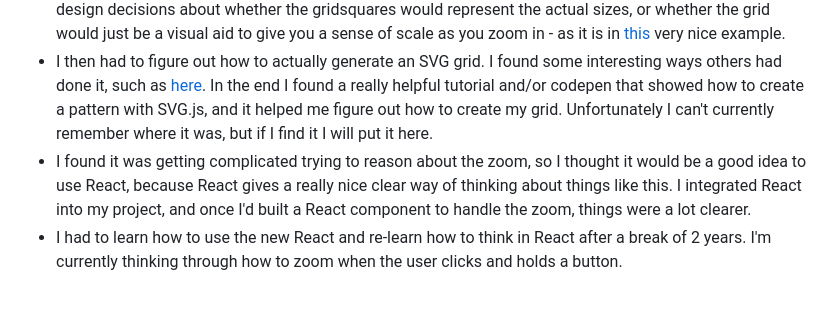
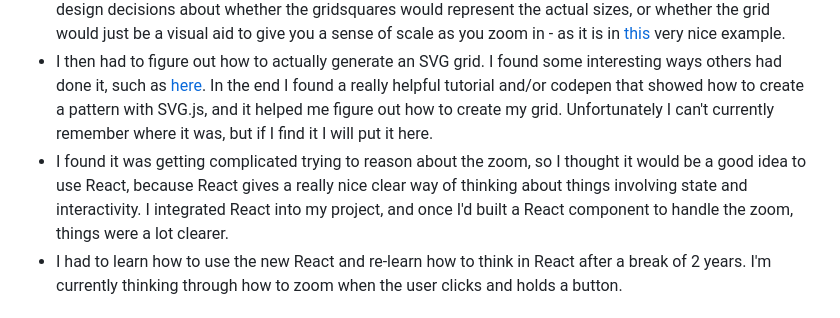
Before and after one commit to nicola-laurel-willis/file-size-visualisation, a Markdown page: README.md, the part around the change. Drawn GitHub-style.

```diff
--- a/README.md
+++ b/README.md
@@ -22,7 +22,7 @@ It was a winding journey from the initial idea through to what I've made now. I
 - After some research I found that you could create the effect of zooming in and out using the viewbox property.
 - I realised I'd need a grid of some sort to help the viewer have a feeling of the scale. I had to make some design decisions about whether the gridsquares would represent the actual sizes, or whether the grid would just be a visual aid to give you a sense of scale as you zoom in - as it is in [this](https://observablehq.com/@martin-pi/zoomable-pannable-svg-grid-patterns) very nice example.
 - I then had to figure out how to actually generate an SVG grid. I found some interesting ways others had done it, such as [here](https://observablehq.com/@mootari/svg-single-path-grid). In the end I found a really helpful tutorial and/or codepen that showed how to create a pattern with SVG.js, and it helped me figure out how to create my grid. Unfortunately I can't currently remember where it was, but if I find it I will put it here.
-- I found it was getting complicated trying to reason about the zoom, so I thought it would be a good idea to use React, because React gives a really nice clear way of thinking about things like this. I integrated React into my project, and once I'd built a React component to handle the zoom, things were a lot clearer.
+- I found it was getting complicated trying to reason about the zoom, so I thought it would be a good idea to use React, because React gives a really nice clear way of thinking about things involving state and interactivity. I integrated React into my project, and once I'd built a React component to handle the zoom, things were a lot clearer.
 - I had to learn how to use the new React and re-learn how to think in React after a break of 2 years. I'm currently thinking through how to zoom when the user clicks and holds a button.
 
 # Other technical learnings
```
